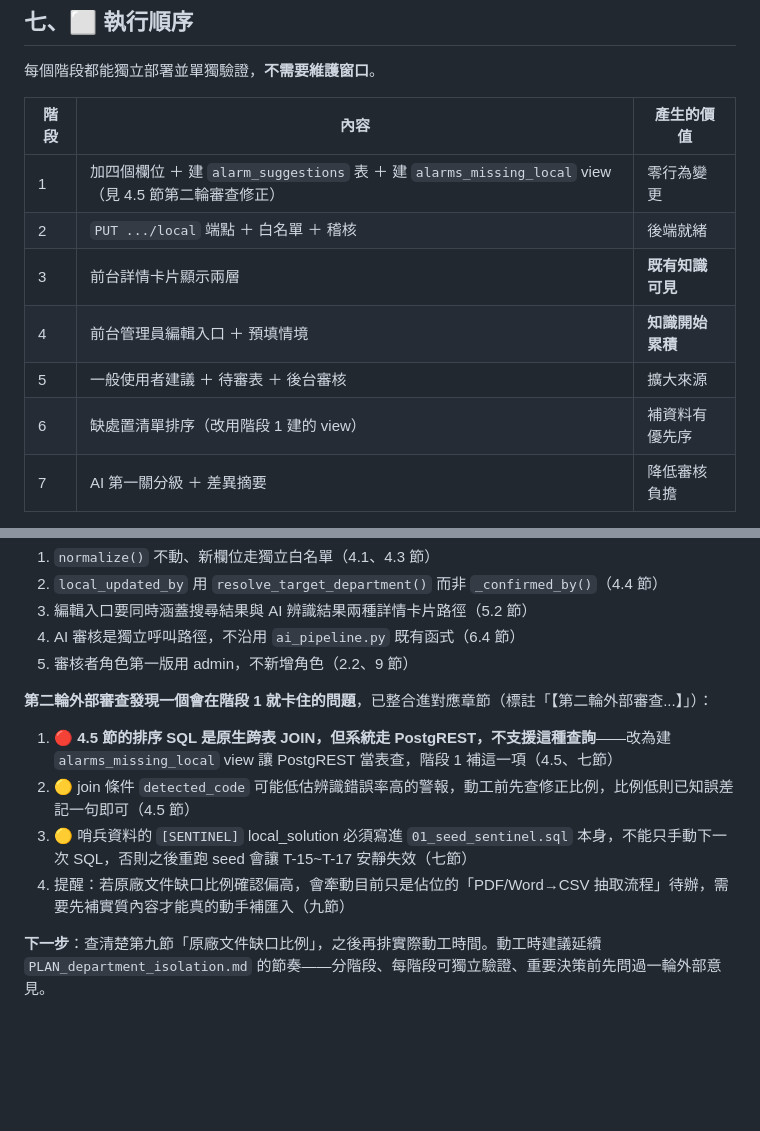
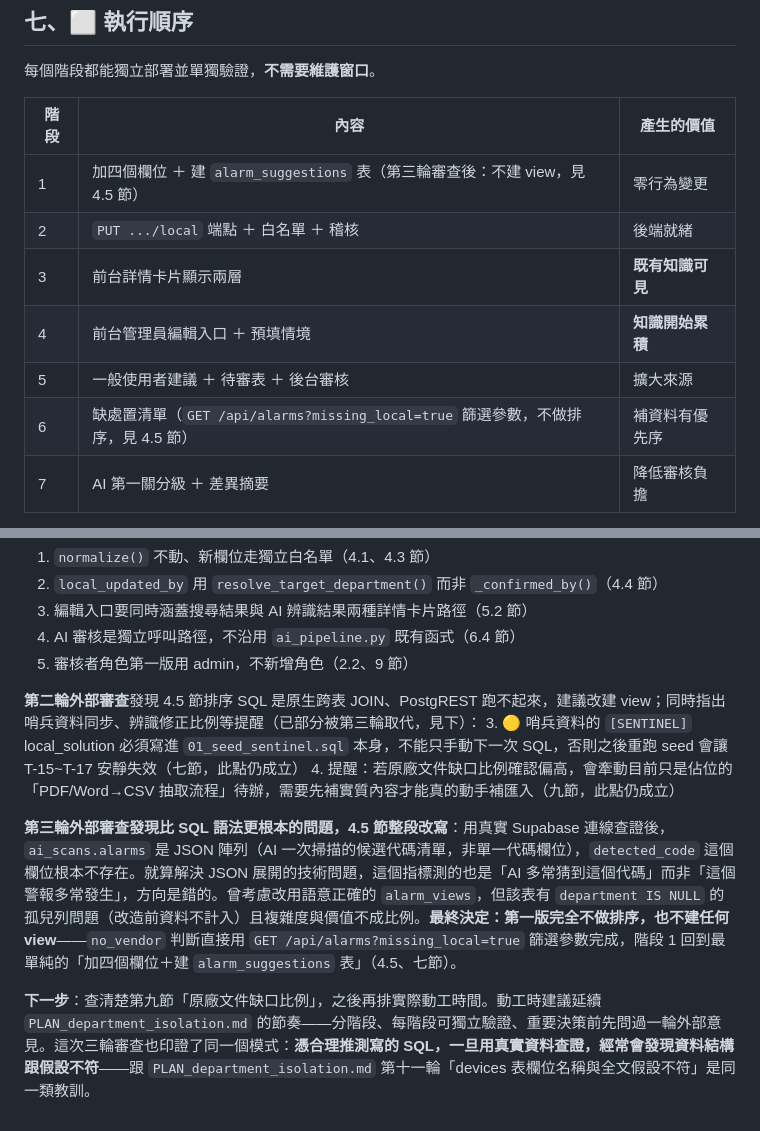
Before and after one commit to rookietommy000/Alarm-System, a Markdown page: PLAN_local_solution.md, 2 parts joined by grey strips. Rendered like a GitHub page; blank space fills up the shorter version.

```diff
--- a/PLAN_local_solution.md
+++ b/PLAN_local_solution.md
@@ -331,12 +320,12 @@ E108：確認風扇運轉並清潔濾網
 
 | 階段 | 內容 | 產生的價值 |
 |---|---|---|
-| 1 | 加四個欄位 ＋ 建 `alarm_suggestions` 表 ＋ 建 `alarms_missing_local` view（見 4.5 節第二輪審查修正） | 零行為變更 |
+| 1 | 加四個欄位 ＋ 建 `alarm_suggestions` 表（第三輪審查後：不建 view，見 4.5 節） | 零行為變更 |
 | 2 | `PUT .../local` 端點 ＋ 白名單 ＋ 稽核 | 後端就緒 |
 | 3 | 前台詳情卡片顯示兩層 | **既有知識可見** |
 | 4 | 前台管理員編輯入口 ＋ 預填情境 | **知識開始累積** |
 | 5 | 一般使用者建議 ＋ 待審表 ＋ 後台審核 | 擴大來源 |
-| 6 | 缺處置清單排序（改用階段 1 建的 view） | 補資料有優先序 |
+| 6 | 缺處置清單（`GET /api/alarms?missing_local=true` 篩選參數，不做排序，見 4.5 節） | 補資料有優先序 |
 | 7 | AI 第一關分級 ＋ 差異摘要 | 降低審核負擔 |
 
 **🟡【第二輪外部審查提醒】哨兵資料同步要併進 seed 檔本身，不能單獨手動執行**：8.1 節的 `[SENTINEL]` `UPDATE` 語句必須寫進 `sentinel_pack/01_seed_sentinel.sql`（而非只在 Dashboard 手動跑一次）。`sentinel_pack` 的設計原則是「可重複執行、隨時能重建」（`PLAN_department_isolation.md` 第七節 purge 時機的判斷邏輯依賴這一點）——若 `local_solution` 只在外面手動下一次 SQL，之後任何人重跑 seed 腳本，T-15～T-17 會安靜失效（哨兵資料被清空重建，`[SENTINEL]` 標記的 `local_solution` 卻沒有一併重建），而且不會報錯，只是這三項測試從此測不到東西——這正是 `PLAN_department_isolation.md` 第三十六輪那個「假通過測試」問題的同一種模式：測試綠燈，但已經沒有在驗證原本要驗證的機制。
@@ -421,10 +410,10 @@ where department = 'zztest' and device_model = 'ACM001' and code = 'ZZC001';
 4. AI 審核是獨立呼叫路徑，不沿用 `ai_pipeline.py` 既有函式（6.4 節）
 5. 審核者角色第一版用 admin，不新增角色（2.2、9 節）
 
-**第二輪外部審查發現一個會在階段 1 就卡住的問題**，已整合進對應章節（標註「【第二輪外部審查...】」）：
-1. **🔴 4.5 節的排序 SQL 是原生跨表 JOIN，但系統走 PostgREST，不支援這種查詢**——改為建 `alarms_missing_local` view 讓 PostgREST 當表查，階段 1 補這一項（4.5、七節）
-2. 🟡 join 條件 `detected_code` 可能低估辨識錯誤率高的警報，動工前先查修正比例，比例低則已知誤差記一句即可（4.5 節）
-3. 🟡 哨兵資料的 `[SENTINEL]` local_solution 必須寫進 `01_seed_sentinel.sql` 本身，不能只手動下一次 SQL，否則之後重跑 seed 會讓 T-15~T-17 安靜失效（七節）
-4. 提醒：若原廠文件缺口比例確認偏高，會牽動目前只是佔位的「PDF/Word→CSV 抽取流程」待辦，需要先補實質內容才能真的動手補匯入（九節）
+**第二輪外部審查**發現 4.5 節排序 SQL 是原生跨表 JOIN、PostgREST 跑不起來，建議改建 view；同時指出哨兵資料同步、辨識修正比例等提醒（已部分被第三輪取代，見下）：
+3. 🟡 哨兵資料的 `[SENTINEL]` local_solution 必須寫進 `01_seed_sentinel.sql` 本身，不能只手動下一次 SQL，否則之後重跑 seed 會讓 T-15~T-17 安靜失效（七節，此點仍成立）
+4. 提醒：若原廠文件缺口比例確認偏高，會牽動目前只是佔位的「PDF/Word→CSV 抽取流程」待辦，需要先補實質內容才能真的動手補匯入（九節，此點仍成立）
 
-**下一步**：查清楚第九節「原廠文件缺口比例」，之後再排實際動工時間。動工時建議延續 `PLAN_department_isolation.md` 的節奏——分階段、每階段可獨立驗證、重要決策前先問過一輪外部意見。
+**第三輪外部審查發現比 SQL 語法更根本的問題，4.5 節整段改寫**：用真實 Supabase 連線查證後，`ai_scans.alarms` 是 JSON 陣列（AI 一次掃描的候選代碼清單，非單一代碼欄位），`detected_code` 這個欄位根本不存在。就算解決 JSON 展開的技術問題，這個指標測的也是「AI 多常猜到這個代碼」而非「這個警報多常發生」，方向是錯的。曾考慮改用語意正確的 `alarm_views`，但該表有 `department IS NULL` 的孤兒列問題（改造前資料不計入）且複雜度與價值不成比例。**最終決定：第一版完全不做排序，也不建任何 view**——`no_vendor` 判斷直接用 `GET /api/alarms?missing_local=true` 篩選參數完成，階段 1 回到最單純的「加四個欄位＋建 `alarm_suggestions` 表」（4.5、七節）。
+
+**下一步**：查清楚第九節「原廠文件缺口比例」，之後再排實際動工時間。動工時建議延續 `PLAN_department_isolation.md` 的節奏——分階段、每階段可獨立驗證、重要決策前先問過一輪外部意見。這次三輪審查也印證了同一個模式：**憑合理推測寫的 SQL，一旦用真實資料查證，經常會發現資料結構跟假設不符**——跟 `PLAN_department_isolation.md` 第十一輪「devices 表欄位名稱與全文假設不符」是同一類教訓。
```
Also changed, not shown: other parts of PLAN_local_solution.md (+34 -45 lines).
